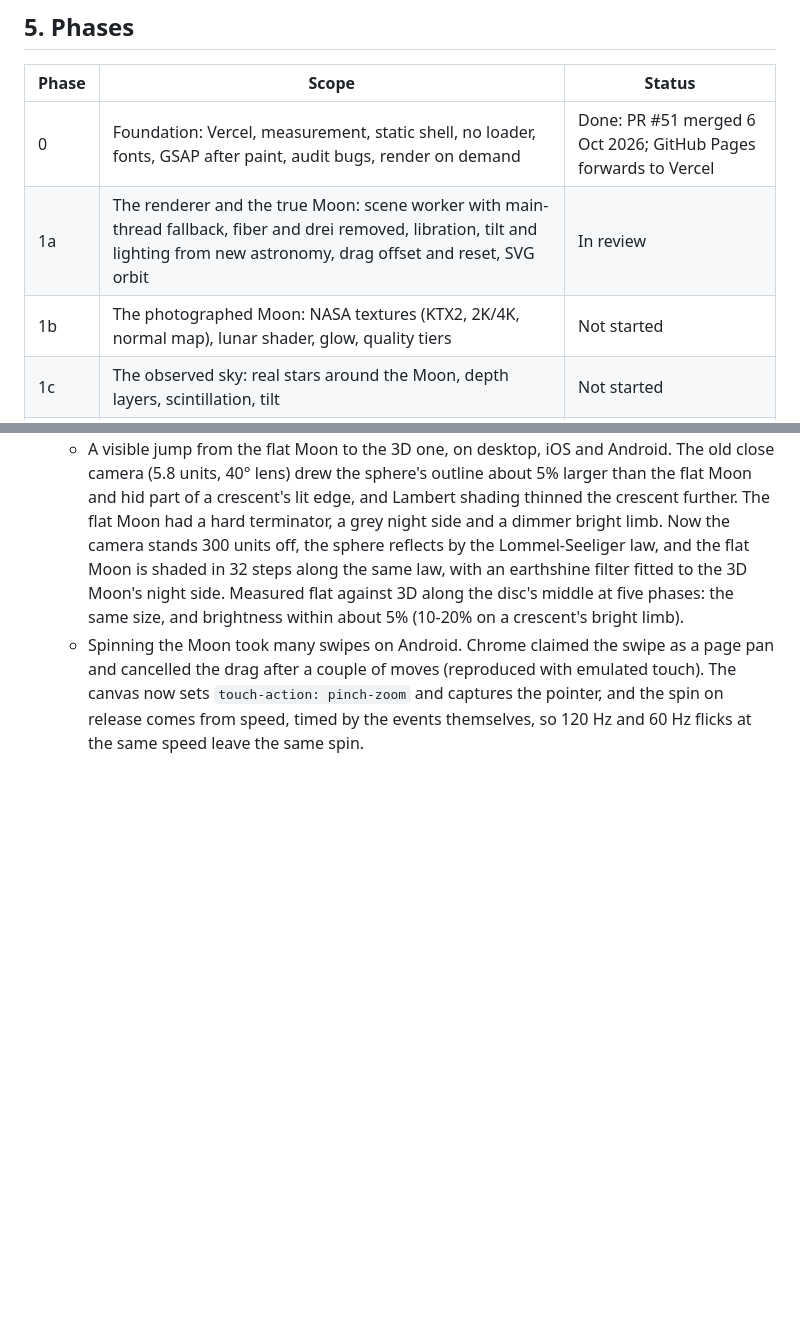
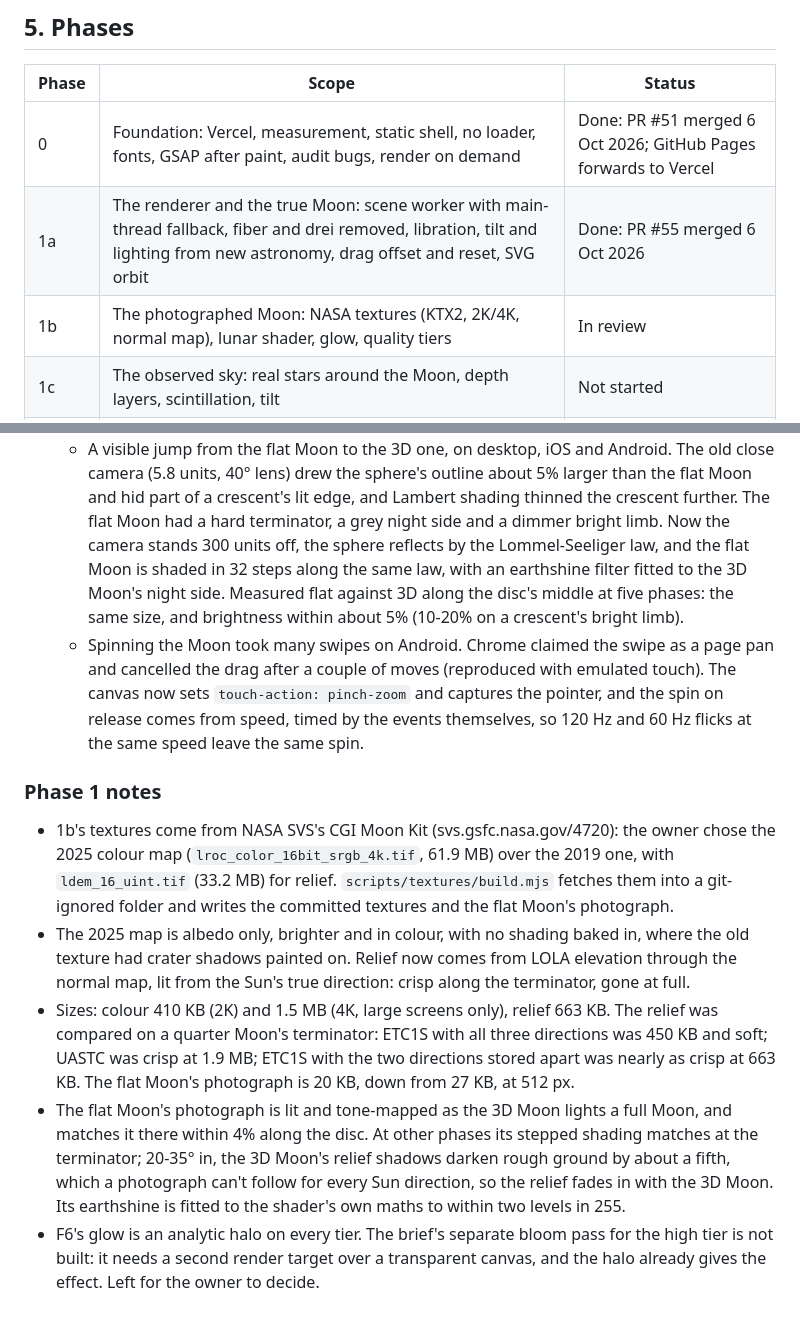
Before and after one commit to kavindu-rakn/Luna, a Markdown page: plans/PREMIUM-REDESIGN-DECISIONS.md, 2 parts joined by grey strips. GitHub-like rendering; blank space fills up the shorter version.

```diff
--- a/plans/PREMIUM-REDESIGN-DECISIONS.md
+++ b/plans/PREMIUM-REDESIGN-DECISIONS.md
@@ -271,8 +271,8 @@ when the page opens.
 | Phase | Scope | Status |
 |---|---|---|
 | 0 | Foundation: Vercel, measurement, static shell, no loader, fonts, GSAP after paint, audit bugs, render on demand | Done: PR #51 merged 6 Oct 2026; GitHub Pages forwards to Vercel |
-| 1a | The renderer and the true Moon: scene worker with main-thread fallback, fiber and drei removed, libration, tilt and lighting from new astronomy, drag offset and reset, SVG orbit | In review |
-| 1b | The photographed Moon: NASA textures (KTX2, 2K/4K, normal map), lunar shader, glow, quality tiers | Not started |
+| 1a | The renderer and the true Moon: scene worker with main-thread fallback, fiber and drei removed, libration, tilt and lighting from new astronomy, drag offset and reset, SVG orbit | Done: PR #55 merged 6 Oct 2026 |
+| 1b | The photographed Moon: NASA textures (KTX2, 2K/4K, normal map), lunar shader, glow, quality tiers | In review |
 | 1c | The observed sky: real stars around the Moon, depth layers, scintillation, tilt | Not started |
 | 2 | Design language: tokens, controls, icons, header and menu, cursor, sound engine, idle fade, copy | Not started |
 | 3 | Deep Dive and overlays: re-framing stage, detent sheet, three chapters, anchored popovers | Not started |
@@ -318,3 +318,25 @@ when the page opens.
     canvas now sets `touch-action: pinch-zoom` and captures the pointer, and the spin on
     release comes from speed, timed by the events themselves, so 120 Hz and 60 Hz flicks
     at the same speed leave the same spin.
+
+### Phase 1 notes
+
+- 1b's textures come from NASA SVS's CGI Moon Kit (svs.gsfc.nasa.gov/4720): the owner chose the
+  2025 colour map (`lroc_color_16bit_srgb_4k.tif`, 61.9 MB) over the 2019 one, with
+  `ldem_16_uint.tif` (33.2 MB) for relief. `scripts/textures/build.mjs` fetches them into a
+  git-ignored folder and writes the committed textures and the flat Moon's photograph.
+- The 2025 map is albedo only, brighter and in colour, with no shading baked in, where the old
+  texture had crater shadows painted on. Relief now comes from LOLA elevation through the normal
+  map, lit from the Sun's true direction: crisp along the terminator, gone at full.
+- Sizes: colour 410 KB (2K) and 1.5 MB (4K, large screens only), relief 663 KB. The relief was
+  compared on a quarter Moon's terminator: ETC1S with all three directions was 450 KB and soft;
+  UASTC was crisp at 1.9 MB; ETC1S with the two directions stored apart was nearly as crisp at
+  663 KB. The flat Moon's photograph is 20 KB, down from 27 KB, at 512 px.
+- The flat Moon's photograph is lit and tone-mapped as the 3D Moon lights a full Moon, and
+  matches it there within 4% along the disc. At other phases its stepped shading matches at the
+  terminator; 20-35° in, the 3D Moon's relief shadows darken rough ground by about a fifth,
+  which a photograph can't follow for every Sun direction, so the relief fades in with the 3D
+  Moon. Its earthshine is fitted to the shader's own maths to within two levels in 255.
+- F6's glow is an analytic halo on every tier. The brief's separate bloom pass for the high tier
+  is not built: it needs a second render target over a transparent canvas, and the halo already
+  gives the effect. Left for the owner to decide.
```
Also changed, not shown: README.md (+6 -3 lines), plans/PREMIUM-REDESIGN-MASTER-PROMPT.md (+8 -2 lines).
